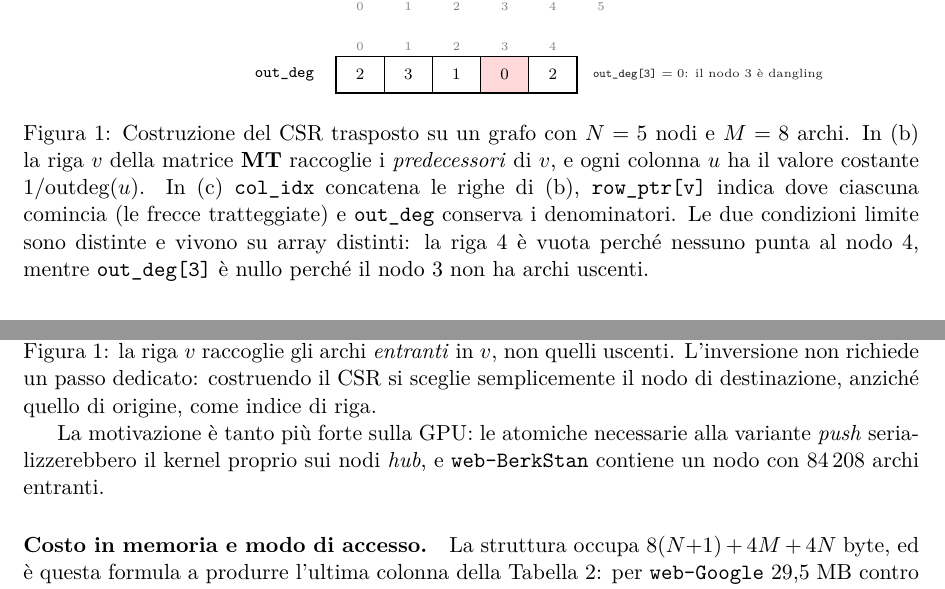
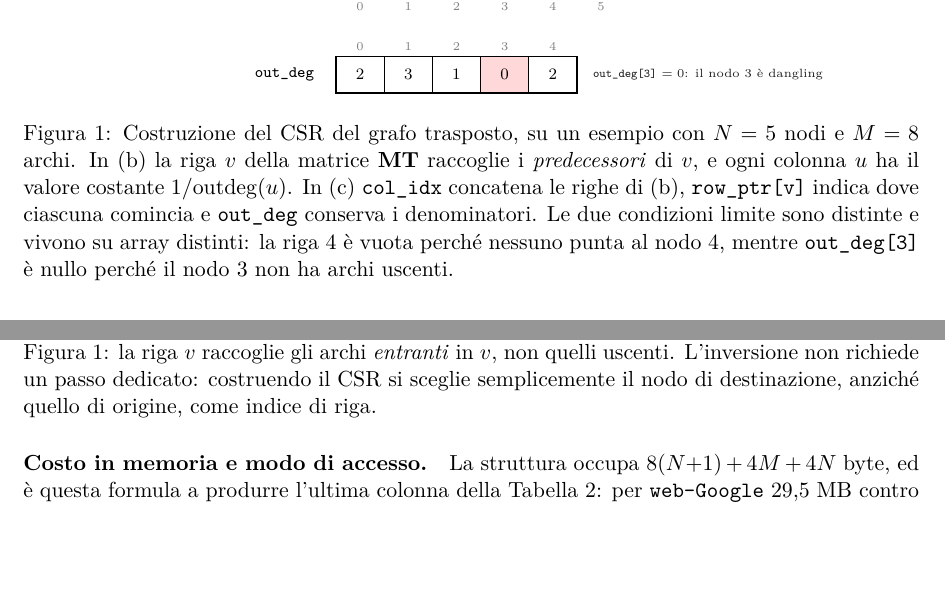
Before and after one commit to EmanueleCecchia/pagerank-openmp-cuda, a LaTeX document (relazione/relazione.tex): two parts of pages 6 and 7 of 15, joined at a grey line, cut so that both start at the same text, the shorter picture padded with empty space. Compiled offline with pdfLaTeX.

Commit message:
Riferisce "trasposto" sempre al grafo, mai al CSR
Le cinque occorrenze dell'aggettivo erano discordi: quattro qualificavano il
grafo, una nella 4.1 qualificava il CSR. Quel punto di forza ora dice "la
formulazione pull, con il grafo memorizzato trasposto, elimina alla radice le
scritture concorrenti", che oltre a uniformare la parola nomina la causa
giusta: e' il pull a togliere le scritture concorrenti, il trasposto e' come
il pull viene realizzato. E' anche l'accoppiata che usa la letteratura sul
graph processing, dove formato e direzione restano due parole distinte e mai
fuse in un nome solo.

Il titolo della 2.1 torna a "Rappresentazione dei dati: CSR": la parola era
ridondante, visto che il paragrafo "Perche' il trasposto" la introduce e la
definisce dentro la sezione. La didascalia della figura invece la tiene, con
il termine di paragone esplicito, perche' chi guarda solo la figura non ha
altro contesto.

Toglie dalla 2.1 il paragrafo sulle atomiche in GPU. L'argomento Push/Pull
resta completo dov'e', e il dato sui nodi hub di web-BerkStan sopravvive nella
tabella delle istanze; quando la 2.6 sulla parte ibrida sara' scritta, quella
motivazione avra' senso li' e non due sezioni prima.

Co-Authored-By: Claude Opus 5 <noreply@anthropic.com>

```diff
--- a/relazione/relazione.tex
+++ b/relazione/relazione.tex
@@ -393,11 +393,11 @@ archi, dal grafo alla matrice agli array.
        {\texttt{out\_deg[3]} $= 0$: il nodo 3 è dangling};
 \end{scope}
 \end{tikzpicture}
-\caption{Costruzione del CSR trasposto su un grafo con $N=5$ nodi e $M=8$
-archi. In (b) la riga $v$ della matrice $\mathbf{MT}$ raccoglie i
+\caption{Costruzione del CSR del grafo trasposto, su un esempio con $N=5$
+nodi e $M=8$ archi. In (b) la riga $v$ della matrice $\mathbf{MT}$ raccoglie i
 \emph{predecessori} di $v$, e ogni colonna $u$ ha il valore costante
 $1/\mathrm{outdeg}(u)$. In (c) \texttt{col\_idx} concatena le righe di (b),
-\texttt{row\_ptr[v]} indica dove ciascuna comincia (le frecce tratteggiate) e
+\texttt{row\_ptr[v]} indica dove ciascuna comincia e
 \texttt{out\_deg} conserva i denominatori. Le due condizioni limite sono
 distinte e vivono su array distinti: la riga 4 è vuota perché nessuno punta al
 nodo 4, mentre \texttt{out\_deg[3]} è nullo perché il nodo 3 non ha archi
@@ -453,10 +453,6 @@ Figura~\ref{fig:csr}: la riga $v$ raccoglie gli archi \emph{entranti} in $v$,
 non quelli uscenti. L'inversione non richiede un passo dedicato: costruendo il
 CSR si sceglie semplicemente il nodo di destinazione, anziché quello di
 origine, come indice di riga.
-
-La motivazione è tanto più forte sulla GPU: le atomiche necessarie alla
-variante \emph{push} serializzerebbero il kernel proprio sui nodi \emph{hub},
-e \texttt{web-BerkStan} contiene un nodo con $84\,208$ archi entranti.
 
 \paragraph{Costo in memoria e modo di accesso.}
 La struttura occupa $8(N{+}1) + 4M + 4N$ byte, ed è questa formula a produrre
```
Also changed, not shown: relazione/relazione.pdf, relazione/relazione.tex (7 more changed lines).
